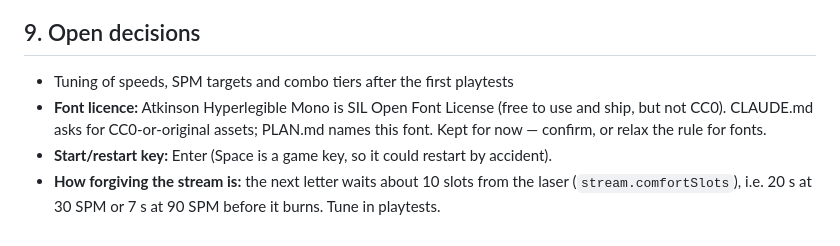
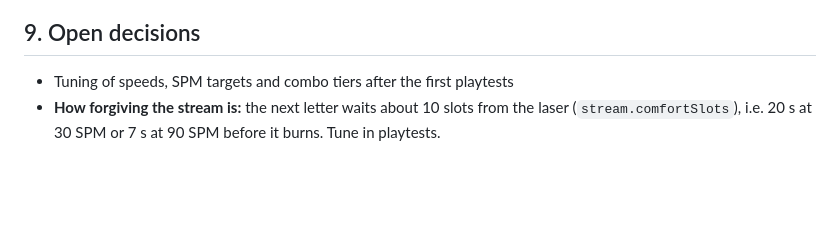
Before and after one commit to iroghair/spacetype, a Markdown page: PLAN.md, the part around the change. GitHub-like rendering; blank space fills up the shorter version.

Commit message:
Allow openly licensed fonts; resolve start-key decision
Co-Authored-By: Claude Opus 5.5 <noreply@anthropic.com>

```diff
--- a/PLAN.md
+++ b/PLAN.md
@@ -253,6 +253,4 @@ The owner does this first: create a **public** GitHub repo named `spacetype`, th
 ## 9. Open decisions
 
 - Tuning of speeds, SPM targets and combo tiers after the first playtests
-- **Font licence:** Atkinson Hyperlegible Mono is SIL Open Font License (free to use and ship, but not CC0). CLAUDE.md asks for CC0-or-original assets; PLAN.md names this font. Kept for now — confirm, or relax the rule for fonts.
-- **Start/restart key:** Enter (Space is a game key, so it could restart by accident).
 - **How forgiving the stream is:** the next letter waits about 10 slots from the laser (`stream.comfortSlots`), i.e. 20 s at 30 SPM or 7 s at 90 SPM before it burns. Tune in playtests.
```
Also changed, not shown: CLAUDE.md (+1 -1 lines).
